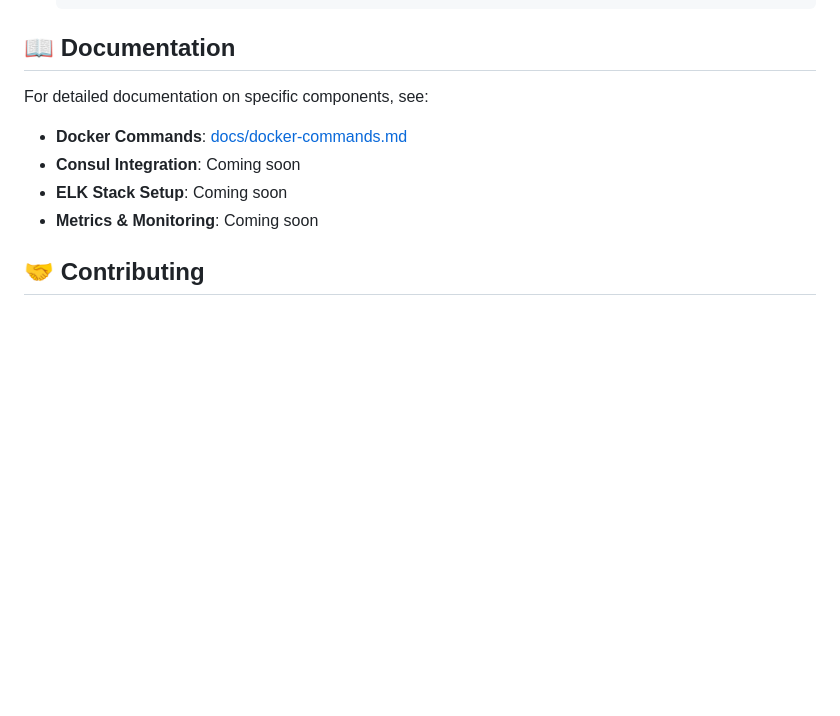
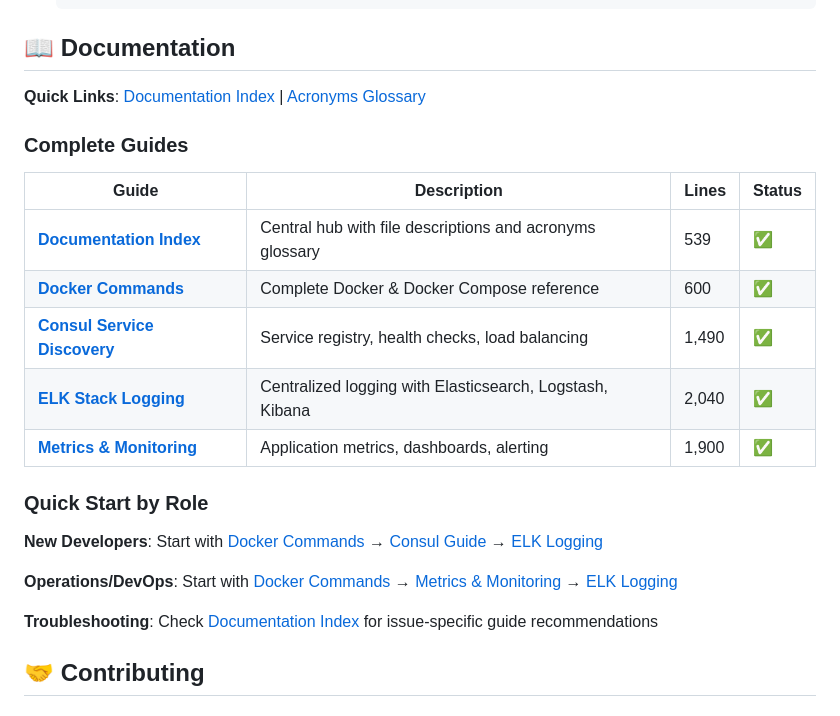
Before and after one commit to Joxebus/WorkshopObservability, a Markdown page: README.md, the part around the change. Rendered like a GitHub page; blank space fills up the shorter version.

Commit message:
docs: update README with complete documentation navigation
Replace placeholder documentation links with comprehensive guide:
- Add quick links to Documentation Index and Acronyms Glossary
- Include complete guides table with line counts and status
- Add role-based quick start paths (Developers, Operations, Troubleshooting)
- Update all documentation links to reflect completed guides
- Remove "Coming soon" placeholders

Documentation now totals 5,430+ lines across 4 comprehensive guides.

Co-Authored-By: Claude Sonnet 4.5 <noreply@anthropic.com>

```diff
--- a/README.md
+++ b/README.md
@@ -469,12 +469,25 @@ docker compose logs mysql
 
 ## 📖 Documentation
 
-For detailed documentation on specific components, see:
+**Quick Links**: [Documentation Index](docs/INDEX.md) | [Acronyms Glossary](docs/INDEX.md#acronyms--terminology)
 
-- **Docker Commands**: [docs/docker-commands.md](docs/docker-commands.md)
-- **Consul Integration**: Coming soon
-- **ELK Stack Setup**: Coming soon
-- **Metrics & Monitoring**: Coming soon
+### Complete Guides
+
+| Guide | Description | Lines | Status |
+|-------|-------------|-------|--------|
+| **[Documentation Index](docs/INDEX.md)** | Central hub with file descriptions and acronyms glossary | 539 | ✅ |
+| **[Docker Commands](docs/docker-commands.md)** | Complete Docker & Docker Compose reference | 600 | ✅ |
+| **[Consul Service Discovery](docs/consul-service-discovery.md)** | Service registry, health checks, load balancing | 1,490 | ✅ |
+| **[ELK Stack Logging](docs/elk-stack-logging.md)** | Centralized logging with Elasticsearch, Logstash, Kibana | 2,040 | ✅ |
+| **[Metrics & Monitoring](docs/metrics-monitoring.md)** | Application metrics, dashboards, alerting | 1,900 | ✅ |
+
+### Quick Start by Role
+
+**New Developers**: Start with [Docker Commands](docs/docker-commands.md) → [Consul Guide](docs/consul-service-discovery.md) → [ELK Logging](docs/elk-stack-logging.md)
+
+**Operations/DevOps**: Start with [Docker Commands](docs/docker-commands.md) → [Metrics & Monitoring](docs/metrics-monitoring.md) → [ELK Logging](docs/elk-stack-logging.md)
+
+**Troubleshooting**: Check [Documentation Index](docs/INDEX.md#quick-start) for issue-specific guide recommendations
 
 ## 🤝 Contributing
 
```
